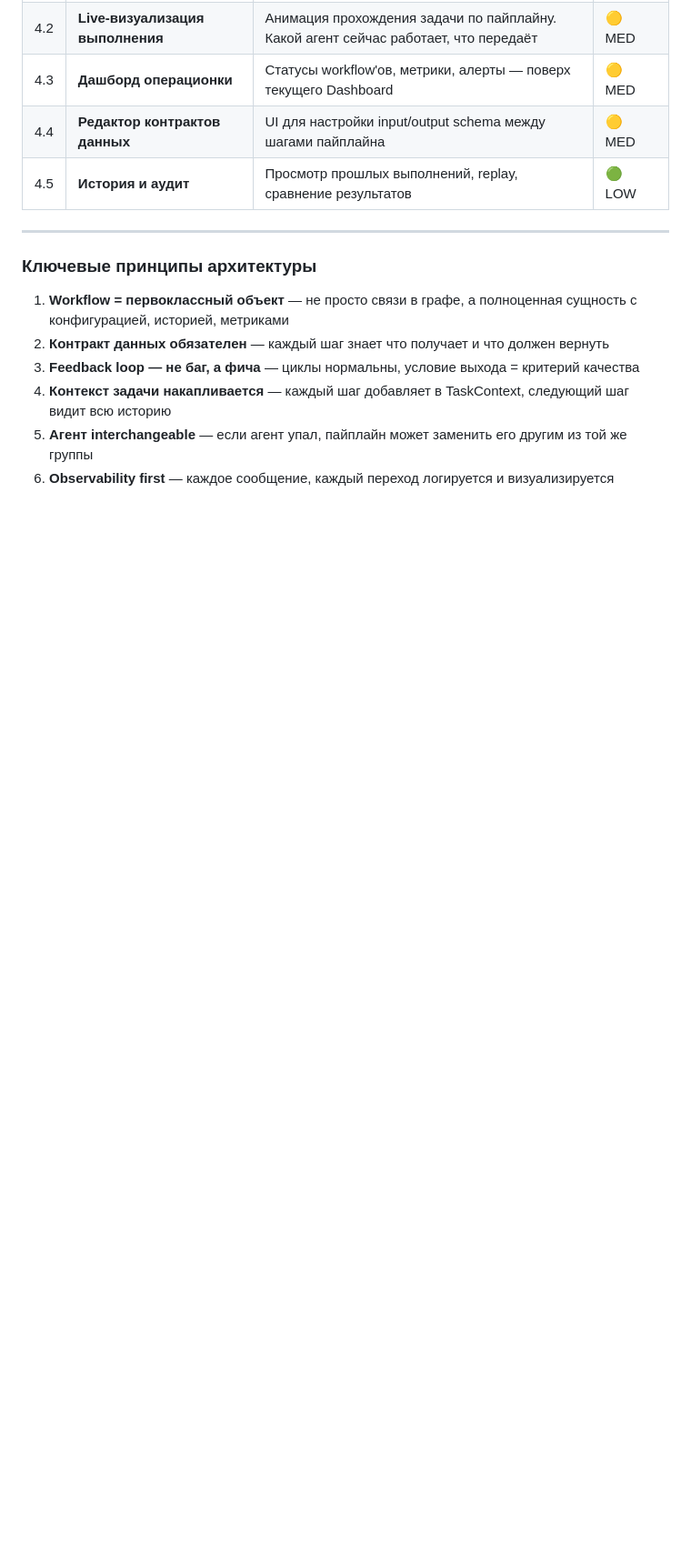
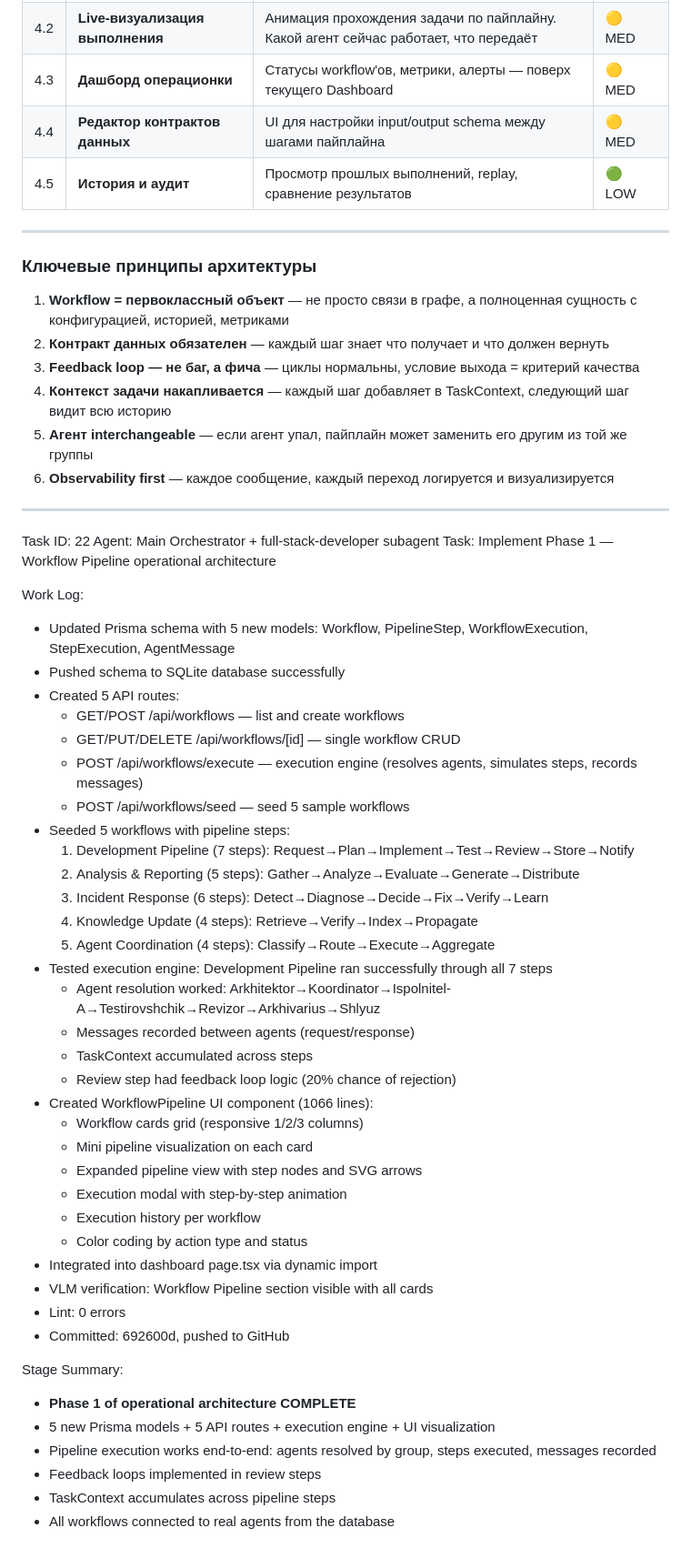
Before and after one commit to stsgs1980/P-MAS, a Markdown page: worklog.md, the part around the change. Shown at 91% size. Rendered like a GitHub page; blank space fills up the shorter version.

Commit message:
1cced4c0-4a33-4b88-88a5-2aca67d3390b

```diff
--- a/worklog.md
+++ b/worklog.md
@@ -1244,3 +1244,48 @@ model AgentMessage {
 4. **Контекст задачи накапливается** — каждый шаг добавляет в TaskContext, следующий шаг видит всю историю
 5. **Агент interchangeable** — если агент упал, пайплайн может заменить его другим из той же группы
 6. **Observability first** — каждое сообщение, каждый переход логируется и визуализируется
+
+
+---
+Task ID: 22
+Agent: Main Orchestrator + full-stack-developer subagent
+Task: Implement Phase 1 — Workflow Pipeline operational architecture
+
+Work Log:
+- Updated Prisma schema with 5 new models: Workflow, PipelineStep, WorkflowExecution, StepExecution, AgentMessage
+- Pushed schema to SQLite database successfully
+- Created 5 API routes:
+  - GET/POST /api/workflows — list and create workflows
+  - GET/PUT/DELETE /api/workflows/[id] — single workflow CRUD
+  - POST /api/workflows/execute — execution engine (resolves agents, simulates steps, records messages)
+  - POST /api/workflows/seed — seed 5 sample workflows
+- Seeded 5 workflows with pipeline steps:
+  1. Development Pipeline (7 steps): Request→Plan→Implement→Test→Review→Store→Notify
+  2. Analysis & Reporting (5 steps): Gather→Analyze→Evaluate→Generate→Distribute
+  3. Incident Response (6 steps): Detect→Diagnose→Decide→Fix→Verify→Learn
+  4. Knowledge Update (4 steps): Retrieve→Verify→Index→Propagate
+  5. Agent Coordination (4 steps): Classify→Route→Execute→Aggregate
+- Tested execution engine: Development Pipeline ran successfully through all 7 steps
+  - Agent resolution worked: Arkhitektor→Koordinator→Ispolnitel-A→Testirovshchik→Revizor→Arkhivarius→Shlyuz
+  - Messages recorded between agents (request/response)
+  - TaskContext accumulated across steps
+  - Review step had feedback loop logic (20% chance of rejection)
+- Created WorkflowPipeline UI component (1066 lines):
+  - Workflow cards grid (responsive 1/2/3 columns)
+  - Mini pipeline visualization on each card
+  - Expanded pipeline view with step nodes and SVG arrows
+  - Execution modal with step-by-step animation
+  - Execution history per workflow
+  - Color coding by action type and status
+- Integrated into dashboard page.tsx via dynamic import
+- VLM verification: Workflow Pipeline section visible with all cards
+- Lint: 0 errors
+- Committed: 692600d, pushed to GitHub
+
+Stage Summary:
+- **Phase 1 of operational architecture COMPLETE**
+- 5 new Prisma models + 5 API routes + execution engine + UI visualization
+- Pipeline execution works end-to-end: agents resolved by group, steps executed, messages recorded
+- Feedback loops implemented in review steps
+- TaskContext accumulates across pipeline steps
+- All workflows connected to real agents from the database
```
